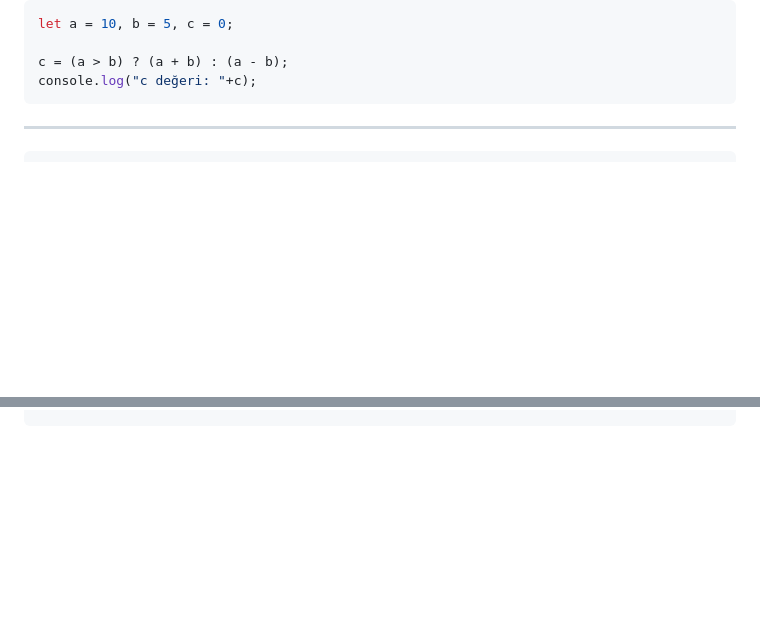
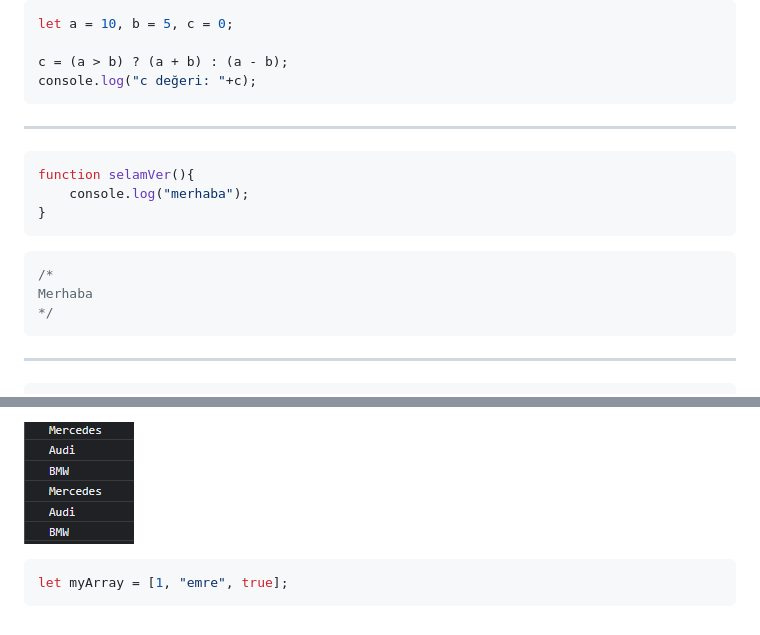
Before and after one commit to srknea/javascript-notes-practices, a Markdown page: README.md, 2 parts joined by grey strips. Drawn GitHub-style; pictures changed too: Notes/Untitled1.png (added); blank space fills up the shorter version.

````diff
--- a/README.md
+++ b/README.md
@@ -17,6 +17,20 @@ let a = 10, b = 5, c = 0;
 
 c = (a > b) ? (a + b) : (a - b);
 console.log("c değeri: "+c);
+```
+
+---
+
+```jsx
+function selamVer(){
+    console.log("merhaba");
+}
+```
+
+```jsx
+/*
+Merhaba
+*/
 ```
 
 ---
@@ -69,0 +175,5 @@ Merhaba
+![Untitled](Notes/Untitled1.png)
+
+```jsx
+let myArray = [1, "emre", true];
+```
````
Also changed, not shown: other parts of README.md (+91 -0 lines), Notes/Untitled.png (added).
